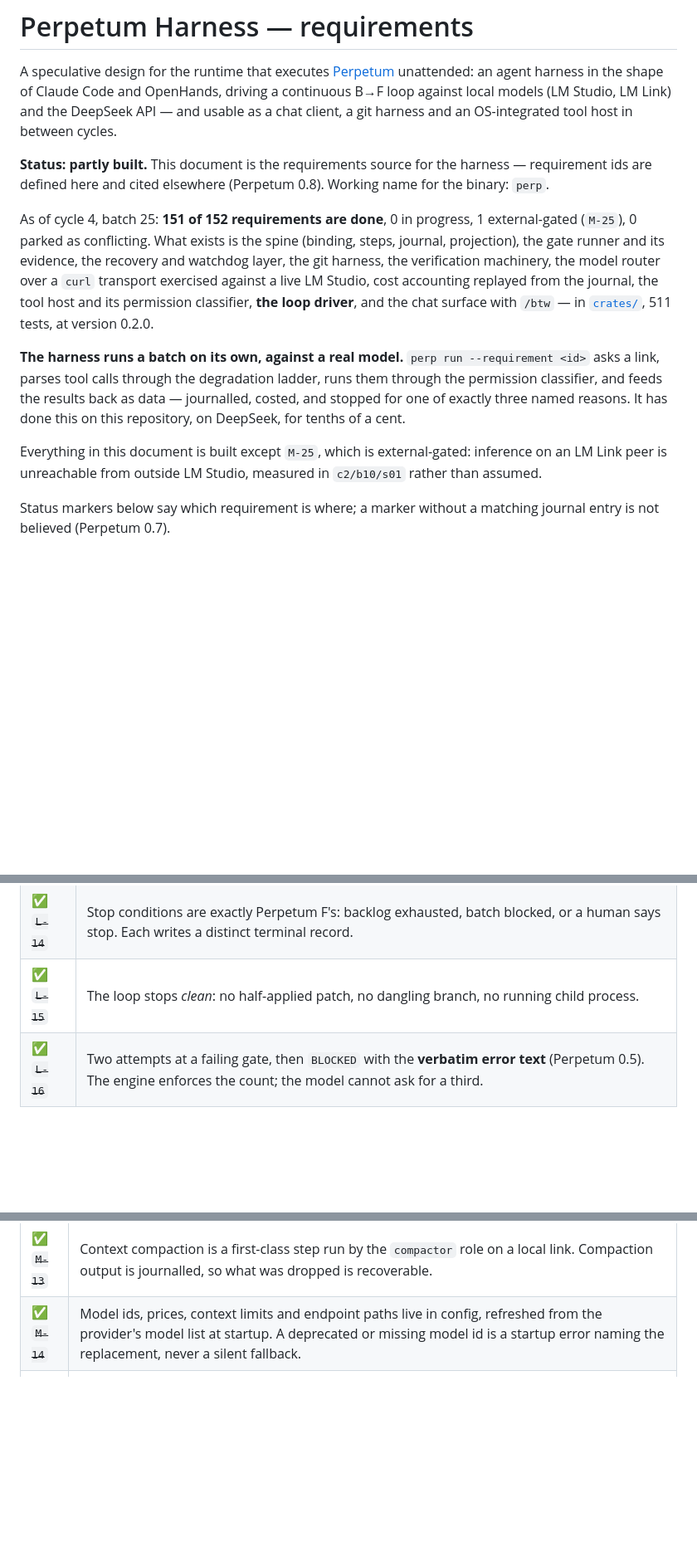
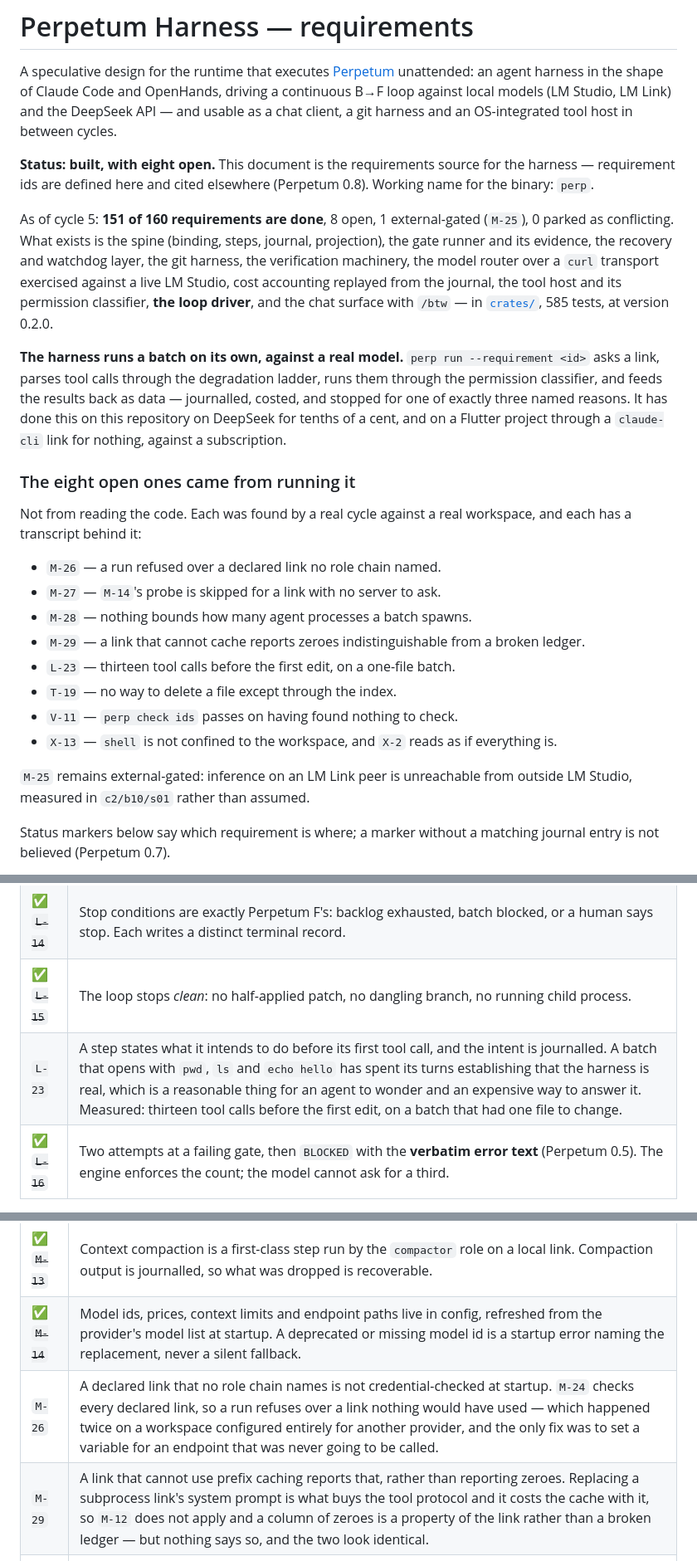
Before and after one commit to nebosa-company/justcode, a Markdown page: .harness/perpetum.md, 3 parts joined by grey strips. Shown at 83% size. GitHub-like rendering; blank space fills up the shorter version.

Commit message:
File the eight things running it turned up
The backlog was empty — 151 of 152 done, the last externally gated —
so the loop had nothing to pick up and a cycle was three gate runs and
an exhausted-backlog stop.

These eight are not a roadmap. Each one is something a real cycle did
against a real workspace, with a transcript behind it:

`M-26` — a run refused to start over a declared link that no role
chain named. Twice, on a workspace configured entirely for another
provider, and the only way through was to set a variable for an
endpoint that was never going to be called.

`M-27` — `M-14` asks a server which models it serves, so it is skipped
for a link with no server. A `claude-cli` link with a misspelled model
is found by a failing call instead of at startup, which is the failure
`M-14` exists to prevent.

`M-28` — `M-15` bounds concurrency for an HTTP link. Nothing bounds it
for a subprocess one, where each parallel item is a whole agent
process rather than a socket.

`M-29` — replacing a subprocess link's system prompt is what buys the
tool protocol, and it costs the prefix cache with it. The ledger then
reports zeroes that are a property of the link, and nothing
distinguishes them from a column nobody wired up.

`L-23` — thirteen tool calls before the first edit, on a batch with
one file to change. `pwd`, `ls`, `echo hello`: an agent establishing
that the harness is real, which is a reasonable thing to wonder and an
expensive way to answer it.

`T-19` — there is no way to delete a file. `git rm` is the only route,
it stages as a side effect, and it refuses on an untracked file, so
the loop cannot clean up after itself without touching the index.

`V-11` — `perp check ids` reports `documents: 0` and exits green when
it finds nothing to check. The same shape of green as a suite that
never runs the code it names.

`X-13` — `X-2` confines the file tools and reads as if it confines
everything. `shell` is the hole in it, and `cd` is one argument.

The header said 151 of 152 and would now have been wrong, so it moved
with the table. It also still said the loop had only ever run on
DeepSeek, which stopped being true this cycle.

```diff
--- a/.harness/perpetum.md
+++ b/.harness/perpetum.md
@@ -6,28 +6,45 @@ a continuous B→F loop against local models (LM Studio, LM Link) and the DeepSe
 API — and usable as a chat client, a git harness and an OS-integrated tool host
 in between cycles.
 
-**Status: partly built.** This document is the requirements source for the
+**Status: built, with eight open.** This document is the requirements source for the
 harness — requirement ids are defined here and cited elsewhere (Perpetum 0.8).
 Working name for the binary: `perp`.
 
-As of cycle 4, batch 25: **151 of 152 requirements are done**, 0 in progress, 1
-external-gated (`M-25`), 0 parked as conflicting. What exists is the spine
-(binding, steps, journal, projection), the gate runner and its evidence, the
-recovery and watchdog layer, the git harness, the verification machinery, the
-model router over a `curl` transport exercised against a live LM Studio, cost
-accounting replayed from the journal, the tool host and its permission
-classifier, **the loop driver**, and the chat surface with `/btw` — in
-[`crates/`](../crates/), 511 tests, at version 0.2.0.
+As of cycle 5: **151 of 160 requirements are done**, 8 open, 1 external-gated
+(`M-25`), 0 parked as conflicting. What exists is the spine (binding, steps,
+journal, projection), the gate runner and its evidence, the recovery and
+watchdog layer, the git harness, the verification machinery, the model router
+over a `curl` transport exercised against a live LM Studio, cost accounting
+replayed from the journal, the tool host and its permission classifier, **the
+loop driver**, and the chat surface with `/btw` — in [`crates/`](../crates/),
+585 tests, at version 0.2.0.
 
 **The harness runs a batch on its own, against a real model.** `perp run
 --requirement <id>` asks a link, parses tool calls through the degradation
 ladder, runs them through the permission classifier, and feeds the results back
 as data — journalled, costed, and stopped for one of exactly three named
-reasons. It has done this on this repository, on DeepSeek, for tenths of a cent.
+reasons. It has done this on this repository on DeepSeek for tenths of a cent,
+and on a Flutter project through a `claude-cli` link for nothing, against a
+subscription.
 
-Everything in this document is built except `M-25`, which is external-gated:
-inference on an LM Link peer is unreachable from outside LM Studio, measured in
-`c2/b10/s01` rather than assumed.
+### The eight open ones came from running it
+
+Not from reading the code. Each was found by a real cycle against a real
+workspace, and each has a transcript behind it:
+
+- `M-26` — a run refused over a declared link no role chain named.
+- `M-27` — `M-14`'s probe is skipped for a link with no server to ask.
+- `M-28` — nothing bounds how many agent processes a batch spawns.
+- `M-29` — a link that cannot cache reports zeroes indistinguishable from a
+  broken ledger.
+- `L-23` — thirteen tool calls before the first edit, on a one-file batch.
+- `T-19` — no way to delete a file except through the index.
+- `V-11` — `perp check ids` passes on having found nothing to check.
+- `X-13` — `shell` is not confined to the workspace, and `X-2` reads as if
+  everything is.
+
+`M-25` remains external-gated: inference on an LM Link peer is unreachable from
+outside LM Studio, measured in `c2/b10/s01` rather than assumed.
 
 Status markers below say which requirement is where; a marker without a matching
 journal entry is not believed (Perpetum 0.7).
@@ -167,6 +184,7 @@ An unattended loop with no ceiling is a billing incident.
 | ✅ ~~`L-13`~~ | **Thrash watchdog:** a file edited to a previously seen content hash within a batch is flagged; twice, the feature is blocked. |
 | ✅ ~~`L-14`~~ | Stop conditions are exactly Perpetum F's: backlog exhausted, batch blocked, or a human says stop. Each writes a distinct terminal record. |
 | ✅ ~~`L-15`~~ | The loop stops *clean*: no half-applied patch, no dangling branch, no running child process. |
+| `L-23` | A step states what it intends to do before its first tool call, and the intent is journalled. A batch that opens with `pwd`, `ls` and `echo hello` has spent its turns establishing that the harness is real, which is a reasonable thing for an agent to wonder and an expensive way to answer it. Measured: thirteen tool calls before the first edit, on a batch that had one file to change. |
 | ✅ ~~`L-16`~~ | Two attempts at a failing gate, then `BLOCKED` with the **verbatim error text** (Perpetum 0.5). The engine enforces the count; the model cannot ask for a third. |
 
 ### 2.4 Concurrency
@@ -259,6 +277,8 @@ means prompt *layout* is an engineering requirement, not a style preference.
 | ✅ ~~`M-12`~~ | Prompts are assembled **stable-prefix first**: system rules, binding, tool schemas, then slowly-changing state, then the volatile task tail. Never reorder the stable region between calls in a batch. |
 | ✅ ~~`M-13`~~ | Context compaction is a first-class step run by the `compactor` role on a local link. Compaction output is journalled, so what was dropped is recoverable. |
 | ✅ ~~`M-14`~~ | Model ids, prices, context limits and endpoint paths live in config, refreshed from the provider's model list at startup. A deprecated or missing model id is a startup error naming the replacement, never a silent fallback. |
+| `M-26` | A declared link that no role chain names is not credential-checked at startup. `M-24` checks every declared link, so a run refuses over a link nothing would have used — which happened twice on a workspace configured entirely for another provider, and the only fix was to set a variable for an endpoint that was never going to be called. |
+| `M-29` | A link that cannot use prefix caching reports that, rather than reporting zeroes. Replacing a subprocess link's system prompt is what buys the tool protocol and it costs the cache with it, so `M-12` does not apply and a column of zeroes is a property of the link rather than a broken ledger — but nothing says so, and the two look identical. |
 | ✅ ~~`M-24`~~ | Declared credentials are checked when the project is bound, not at first use. A link whose `auth_env` names an unset variable must fail `perp bind`, not the eleventh call of a batch — by which point the loop has spent an hour to discover a typo. Found in `c2/b8/s06`, where a local link with an optional token failed before it ever tried to connect. |
 | ✅ ~~`M-15`~~ | Per-link concurrency limits are respected. One GPU serving one model does not want four parallel requests. |
 
```
Also changed, not shown: other parts of .harness/perpetum.md (+5 -0 lines).
